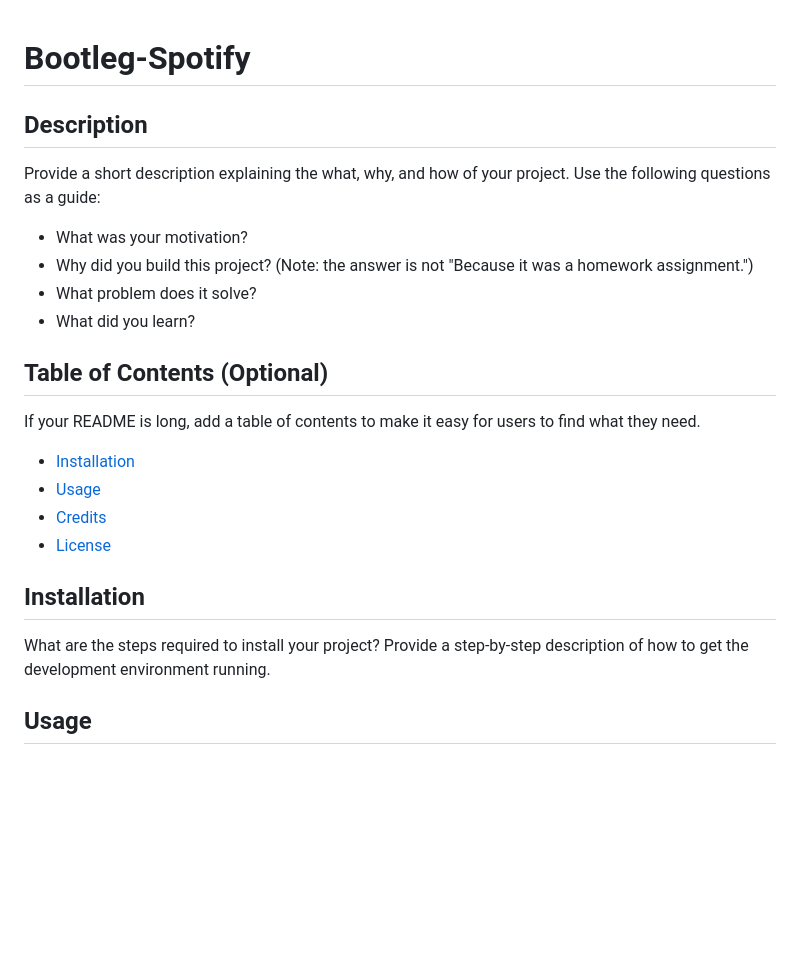
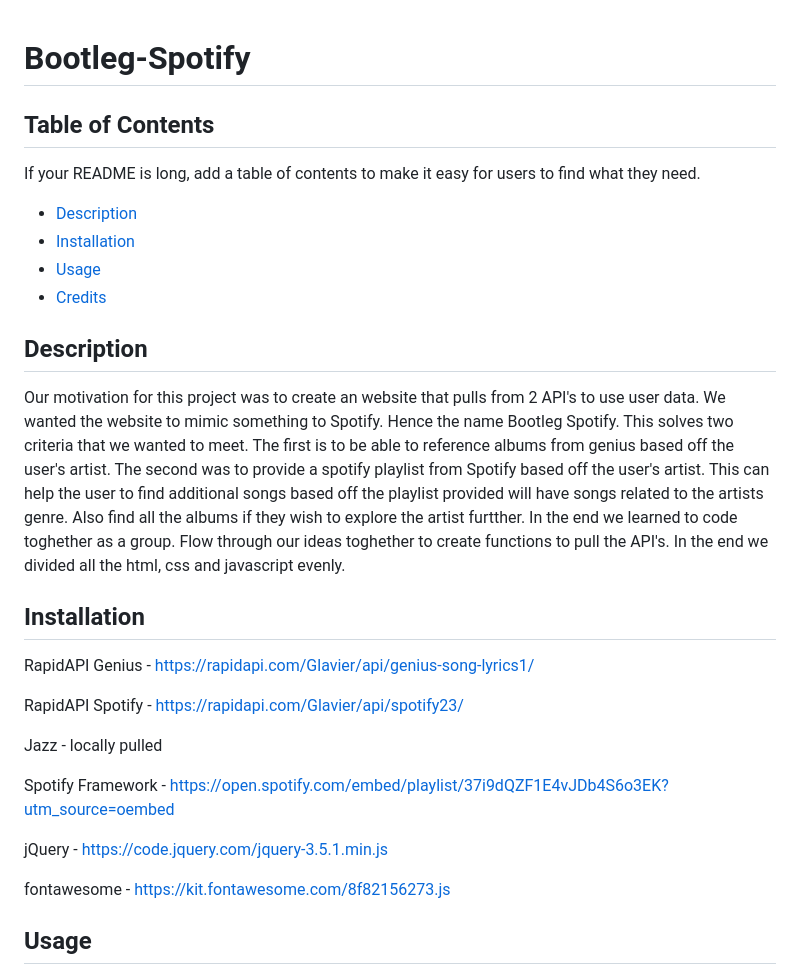
Before and after one commit to rabarbosa1/Bootleg-Spotify, a Markdown page: README.md, the part around the change printed below. Drawn GitHub-style; blank space fills up the shorter version.

```diff
--- a/README.md
+++ b/README.md
@@ -1,25 +1,32 @@
 # Bootleg-Spotify
+
+## Table of Contents
+
+If your README is long, add a table of contents to make it easy for users to find what they need.
+
+- [Description](#Description)
+- [Installation](#installation)
+- [Usage](#usage)
+- [Credits](#credits)
 
 ## Description
 
-Provide a short description explaining the what, why, and how of your project. Use the following questions as a guide:
-
-- What was your motivation?
-- Why did you build this project? (Note: the answer is not "Because it was a homework assignment.")
-- What problem does it solve?
-- What did you learn?
-
-## Table of Contents (Optional)
-
-If your README is long, add a table of contents to make it easy for users to find what they need.
-
-- [Installation](#installation)
-- [Usage](#usage)
-- [Credits](#credits)
-- [License](#license)
+Our motivation for this project was to create an website that pulls from 2 API's to use user data. We wanted the website to mimic something to Spotify. Hence the name Bootleg Spotify. This solves two criteria that we wanted to meet. The first is to be able to reference albums from genius based off the user's artist. The second was to provide a spotify playlist from Spotify based off the user's artist. This can help the user to find additional songs based off the playlist provided will have songs related to the artists genre. Also find all the albums if they wish to explore the artist furtther. In the end we learned to code toghether as a group. Flow through our ideas toghether to create functions to pull the API's. In the end we divided all the html, css and javascript evenly.
 
 ## Installation
 
-What are the steps required to install your project? Provide a step-by-step description of how to get the development environment running.
+RapidAPI Genius - https://rapidapi.com/Glavier/api/genius-song-lyrics1/
+
+RapidAPI Spotify - https://rapidapi.com/Glavier/api/spotify23/
+
+Jazz - locally pulled
+
+Spotify Framework - https://open.spotify.com/embed/playlist/37i9dQZF1E4vJDb4S6o3EK?utm_source=oembed
+
+jQuery - https://code.jquery.com/jquery-3.5.1.min.js
+
+fontawesome - https://kit.fontawesome.com/8f82156273.js
+
+
 
 ## Usage
```
Also changed, not shown: other parts of README.md (+6 -36 lines), assets/Images/main-page.png (added), assets/Images/newartist.png (added), assets/Images/playlist.png (added), assets/Images/search.png (added).
